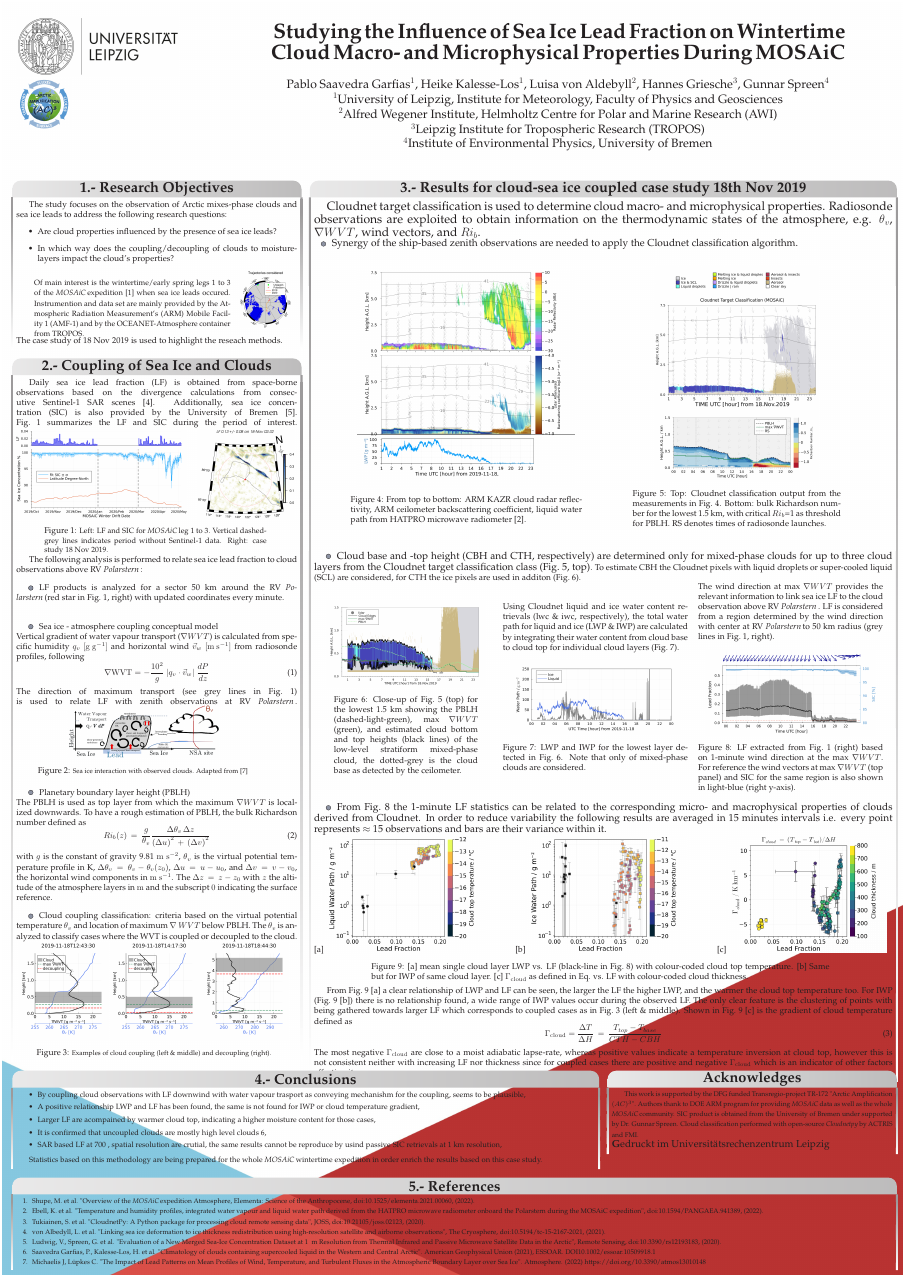
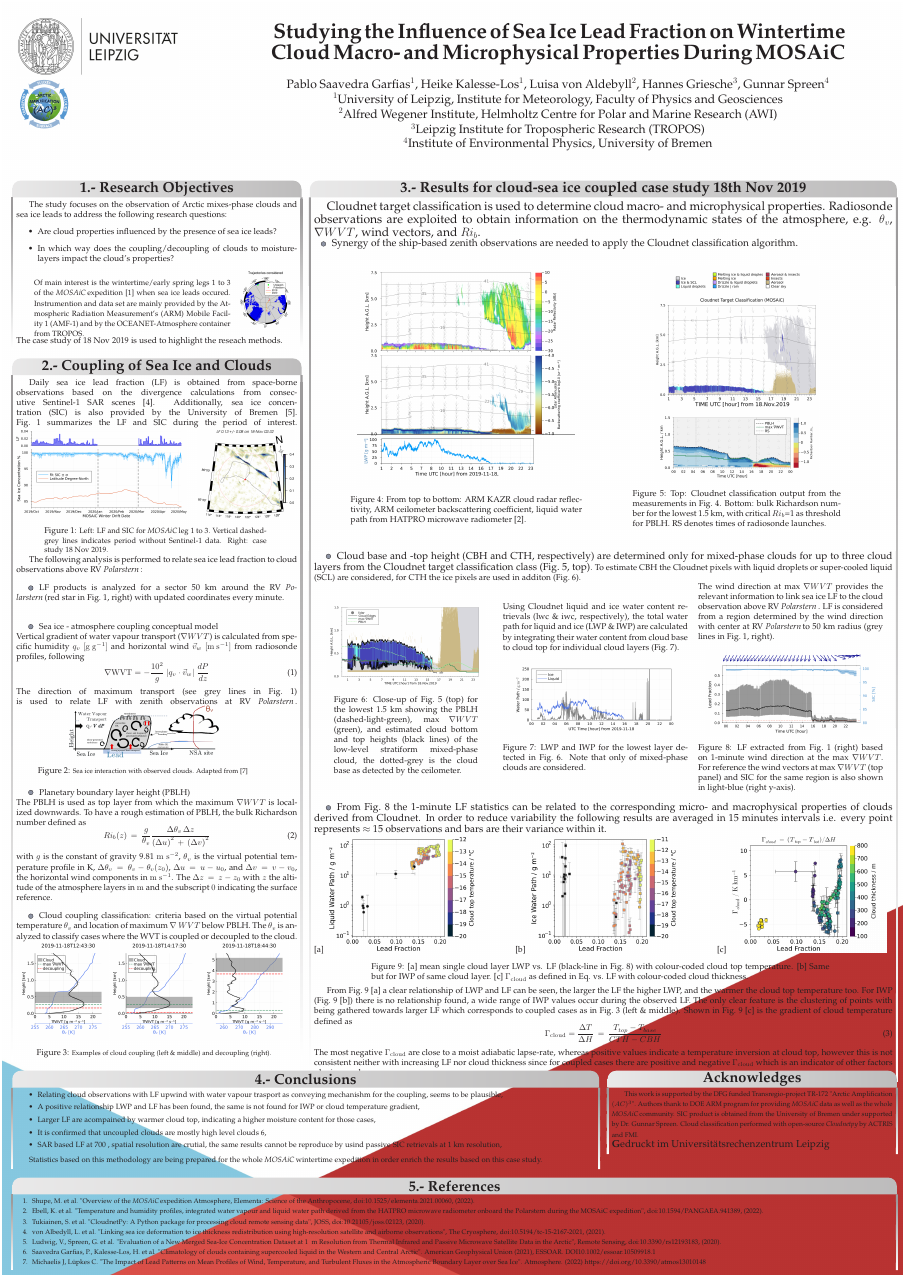
Before and after one commit to pablosaa/B07_poster_for_AC3_GA2022, a LaTeX poster (B07_poster_AC3_GA2022.tex): the whole page. Compiled offline with pdfLaTeX.

Commit message:
txs auto checkin

```diff
--- a/B07_poster_AC3_GA2022.tex
+++ b/B07_poster_AC3_GA2022.tex
@@ -404,7 +404,7 @@ From Fig.~\ref{fig:scatterWPLF} [a] a clear relationship of LWP and LF can be se
 	\Gamma_{\rm cloud}=\frac{\Delta T}{\Delta H}\,=\,\frac{T_{top}-T_{base}}{CTH-CBH}
 \end{equation}
  %(with $\Delta T=T_{top}-T_{base}$ and $\Delta H=CTH-CBH$ .
- The most negative $\Gamma_{\rm cloud}$ are close to a moist adiabatic lapse-rate, whereas positive values indicate a temperature inversion at cloud top, however this is not consistent neither with increasing LF nor thickness since for coupled cases there are positive and negative $\Gamma_{\rm cloud}$ which is an indicator of other factors affecting it.
+ The most negative $\Gamma_{\rm cloud}$ are close to a moist adiabatic lapse-rate, whereas positive values indicate a temperature inversion at cloud top, however this is not consistent neither with increasing LF nor cloud thickness since for coupled cases there are positive and negative $\Gamma_{\rm cloud}$ which is an indicator of other factors playing a role.
 
 %\parbox[l]{0.8\linewidth}{   \vspace{-.5em}
 %	{Some text here....}
@@ -416,7 +416,7 @@ From Fig.~\ref{fig:scatterWPLF} [a] a clear relationship of LWP and LF can be se
   %%%%%%%%%%%%%%%%%%%%%%%%%%%%%%%%%%%%%%%%%%%%%%%%%%%%%%%%%%%%%%%%%%%%%%%%%%%%%%
 {\small
 \begin{itemize}
-		\item By coupling cloud observations with LF downwind with water vapour trasport as conveying mechanishm for the coupling, seems to be plausible,
+		\item Relating cloud observations with LF upwind with water vapour trasport as conveying mechanishm for the coupling, seems to be plausible,
 		\item A positive relationship LWP and LF has been found, the same is not found for IWP or cloud temperature gradient,
 		\item Larger LF are acompained by warmer cloud top, indicating a higher moisture content for those cases,
 		\item It is confirmed that uncoupled clouds are mostly high level clouds~\ref{bib:garfias2021},
```
